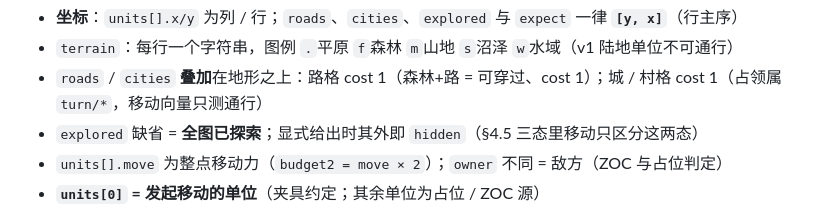
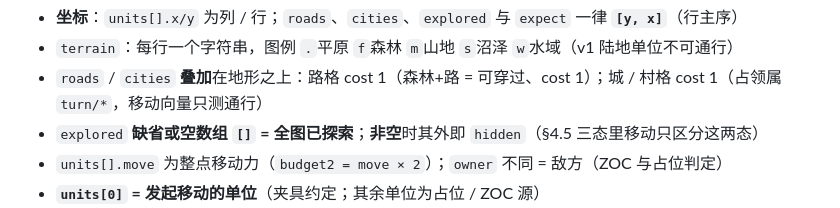
Before and after one commit to boltomli/squarefolk, a Markdown page: docs/core-spec.md, the part around the change. GitHub-like rendering.

Commit message:
docs: §6 夹具 explored 空数组 = 无迷雾（修规格↔向量矛盾）

```diff
--- a/docs/core-spec.md
+++ b/docs/core-spec.md
@@ -409,7 +409,7 @@ round_half_up(n, d) = floor( (2n + d) / (2d) )        # 正数等价于 x + 0.5
 - **坐标**：`units[].x/y` 为列 / 行；`roads`、`cities`、`explored` 与 `expect` 一律 **`[y, x]`**（行主序）
 - `terrain`：每行一个字符串，图例 `.`平原 `f`森林 `m`山地 `s`沼泽 `w`水域（v1 陆地单位不可通行）
 - `roads` / `cities` **叠加**在地形之上：路格 cost 1（森林+路 = 可穿过、cost 1）；城 / 村格 cost 1（占领属 `turn/*`，移动向量只测通行）
-- `explored` 缺省 = **全图已探索**；显式给出时其外即 `hidden`（§4.5 三态里移动只区分这两态）
+- `explored` **缺省或空数组 `[]` = 全图已探索**；**非空**时其外即 `hidden`（§4.5 三态里移动只区分这两态）
 - `units[].move` 为整点移动力（`budget2 = move × 2`）；`owner` 不同 = 敌方（ZOC 与占位判定）
 - **`units[0]` = 发起移动的单位**（夹具约定；其余单位为占位 / ZOC 源）
 - `expect.dest` = 合法目的地集合（**不含出发格**），按 `[y, x]` 字典序；`fixture` 名 `moveReachable` / 后续 `visionVisible` / `territoryGrid`
```
